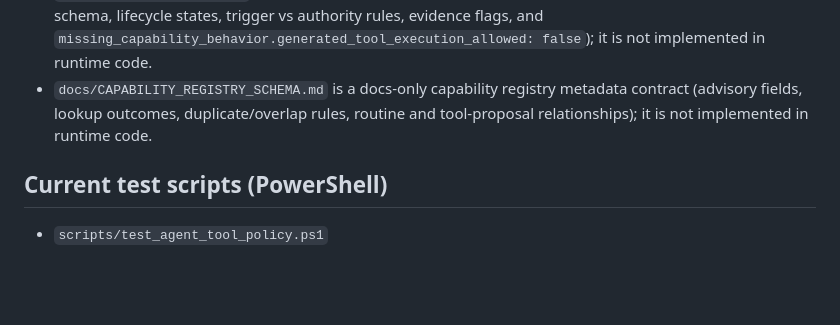
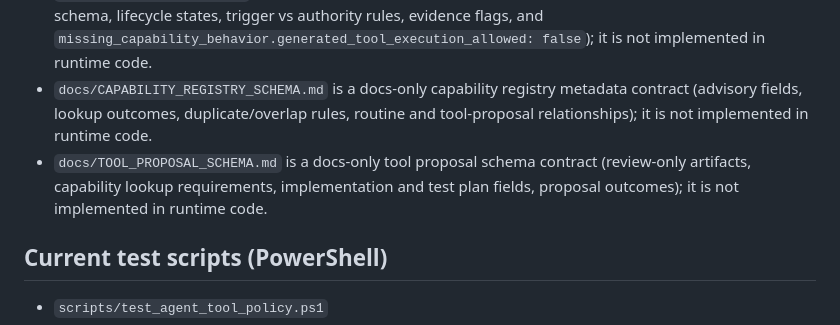
Before and after one commit to 00358706/mini-jarvis, a Markdown page: docs/CURRENT_STATE.md, the part around the change. Rendered like a GitHub page; blank space fills up the shorter version.

```diff
--- a/docs/CURRENT_STATE.md
+++ b/docs/CURRENT_STATE.md
@@ -46,6 +46,7 @@ mini-jarvis is a **local-first Agentic Gateway OS** that exposes `/ingest` and a
 - `docs/EXECUTION_AUTHORIZATION.md` is a docs-only execution authorization contract for explicit human authorization of exact reviewed plans; it is not implemented in runtime code.
 - `docs/ROUTINE_CONTRACT.md` is a docs-only routine contract for repeatable workflow definitions (target field schema, lifecycle states, trigger vs authority rules, evidence flags, and `missing_capability_behavior.generated_tool_execution_allowed: false`); it is not implemented in runtime code.
 - `docs/CAPABILITY_REGISTRY_SCHEMA.md` is a docs-only capability registry metadata contract (advisory fields, lookup outcomes, duplicate/overlap rules, routine and tool-proposal relationships); it is not implemented in runtime code.
+- `docs/TOOL_PROPOSAL_SCHEMA.md` is a docs-only tool proposal schema contract (review-only artifacts, capability lookup requirements, implementation and test plan fields, proposal outcomes); it is not implemented in runtime code.
 
 ## Current test scripts (PowerShell)
 - `scripts/test_agent_tool_policy.ps1`
```
Also changed, not shown: docs/BACKLOG.md (+24 -21 lines), docs/TOOL_PROPOSAL_SCHEMA.md (added, +198 -0 lines).
